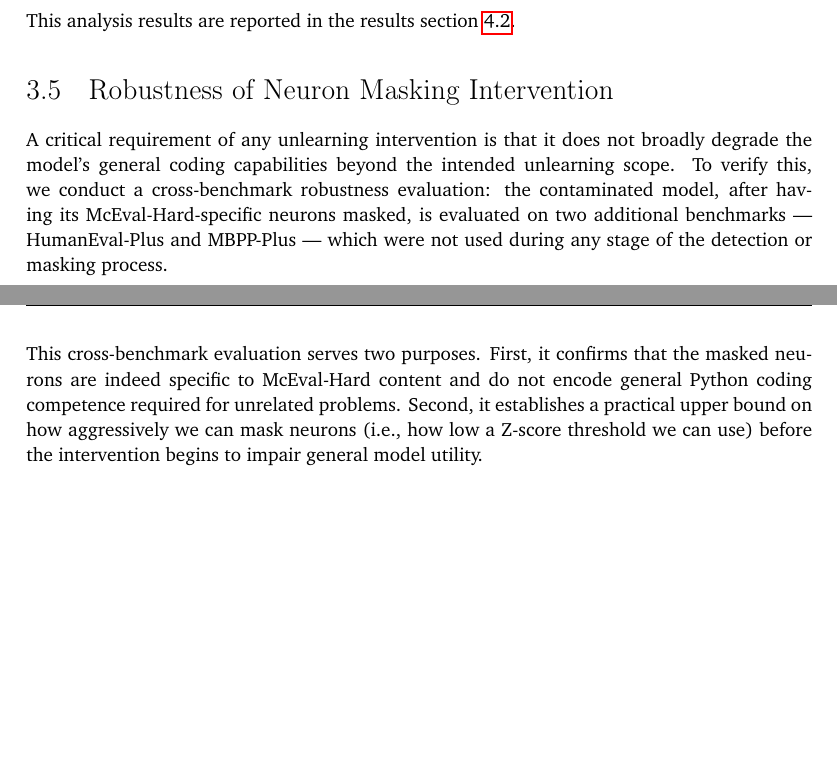
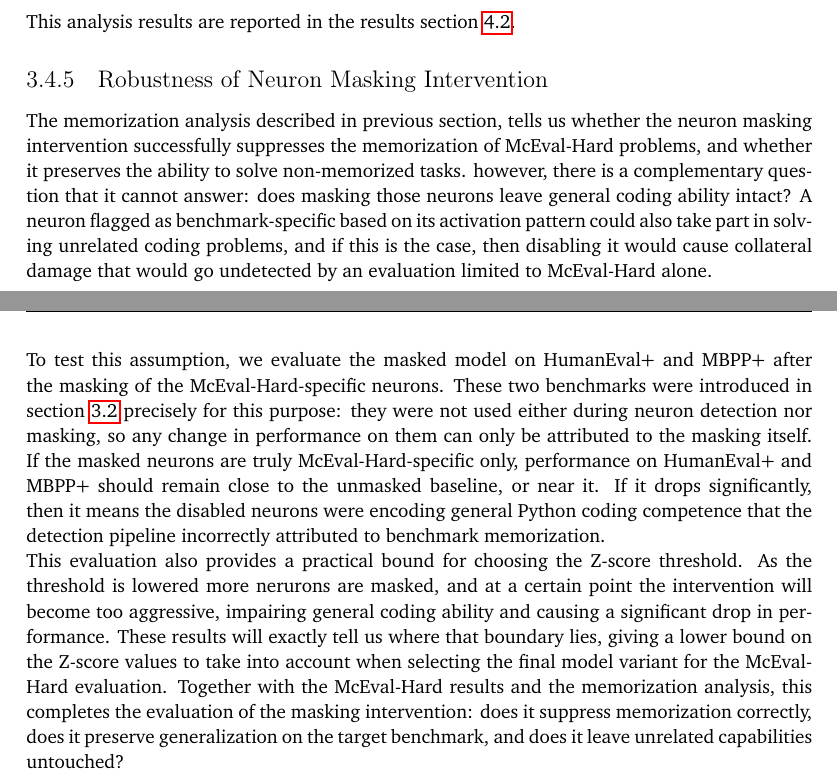
Before and after one commit to PerriRaffaele/Master-Thesis-Paper, a LaTeX thesis (usi-master-thesis.tex): two parts of pages 40 and 41 of 54, joined at a grey line, cut so that both start at the same text, the shorter picture padded with empty space. Compiled offline with pdfLaTeX.

Commit message:
Need to rephrase results

```diff
--- a/usi-master-thesis.tex
+++ b/usi-master-thesis.tex
@@ -713,11 +714,25 @@ Once the set of purely memorized tasks is identified we:
 \end{itemize}
 This analysis results are reported in the results section~\ref{sec:memorization_analysis_results}.
 
-\section{Robustness of Neuron Masking Intervention}
-\label{sec:robustness_neurons}
-A critical requirement of any unlearning intervention is that it does not broadly degrade the model's general coding capabilities beyond the intended unlearning scope. To verify this, we conduct a cross-benchmark robustness evaluation: the contaminated model, after having its McEval-Hard-specific neurons masked, is evaluated on two additional benchmarks — HumanEval-Plus and MBPP-Plus — which were not used during any stage of the detection or masking process.
-\par\vspace{1em}
-This cross-benchmark evaluation serves two purposes. First, it confirms that the masked neurons are indeed specific to McEval-Hard content and do not encode general Python coding competence required for unrelated problems. Second, it establishes a practical upper bound on how aggressively we can mask neurons (i.e., how low a Z-score threshold we can use) before the intervention begins to impair general model utility.
+\subsection{Robustness of Neuron Masking Intervention}
+The memorization analysis described in previous section, tells us whether the neuron masking intervention successfully suppresses the memorization of McEval-Hard problems, and whether it preserves the ability to solve non-memorized tasks.
+however, there is a complementary question that it cannot answer: does masking those neurons leave general coding ability intact?
+A neuron flagged as benchmark-specific based on its activation pattern could also take part in solving unrelated coding problems, and if this is the case, then disabling it would cause collateral damage that would go undetected by an evaluation limited to McEval-Hard alone.
+
+To test this assumption, we evaluate the masked model on HumanEval+ and
+MBPP+ after the masking of the McEval-Hard-specific neurons.
+These two benchmarks were introduced in section~\ref{sec:benchmarks} precisely for this purpose:
+they were not used either during neuron detection nor masking, so any change in performance on them can only be attributed
+to the masking itself.
+If the masked neurons are truly McEval-Hard-specific only, performance on HumanEval+
+and MBPP+ should remain close to the unmasked baseline, or near it. If it drops significantly, then
+it means the disabled neurons were encoding general Python coding competence that the detection pipeline incorrectly attributed to benchmark memorization.
+
+This evaluation also provides a practical bound for choosing the Z-score threshold.
+As the threshold is lowered more nerurons are masked, and at a certain point the intervention will become too aggressive, impairing general coding ability and causing a significant drop in performance.
+These results will exactly tell us where that boundary lies, giving a lower bound on the Z-score values to take into account when selecting the final model variant for the McEval-Hard evaluation.
+Together with the McEval-Hard results and the memorization analysis, this
+completes the evaluation of the masking intervention: does it suppress memorization correctly, does it preserve generalization on the target benchmark, and does it leave unrelated capabilities untouched?
 
 \chapter{Results}
 \section{Inference Pipeline Evaluation}
```
Also changed, not shown: usi-master-thesis.tex (3 more changed lines).
